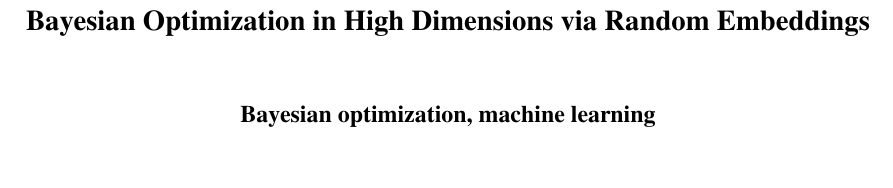
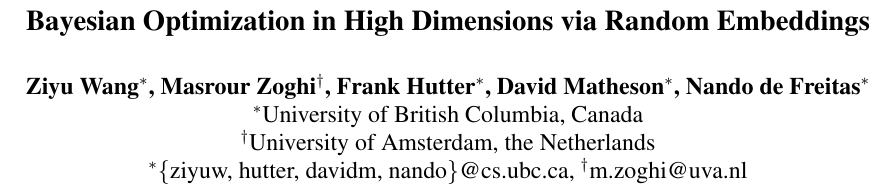
Before and after one commit to ziyuw/ijcai, a LaTeX paper (ijcaiEmbedding.tex): part of page 1 of 7, cut so that both start at the same text, the shorter picture padded with empty space. Compiled offline with pdfLaTeX.

Commit message:
Added comments.

```diff
--- a/ijcaiEmbedding.tex
+++ b/ijcaiEmbedding.tex
@@ -50,6 +43,9 @@
 \DeclareMathOperator*{\SSE}{SSE}
 \DeclareMathOperator*{\SE}{SE}
 
+\newcommand*\samethanks[1][\value{footnote}]{\footnotemark[#1]}
+
+
 % For figures
 \usepackage{graphicx} % more modern
 %\usepackage{epsfig} % less modern
@@ -102,8 +93,17 @@
 % page charge instructions.
 % Put where the files are available in the appropriate places.
 
+
 \title{Bayesian Optimization in High Dimensions via Random Embeddings}
-\author{Bayesian optimization, machine learning}
+
+\author{Ziyu Wang\footnote{},
+Masrour Zoghi\footnote{},
+Frank Hutter\samethanks[1],
+David Matheson\samethanks[1],
+Nando de Freitas\samethanks[1]\\
+\samethanks[1]University of British Columbia, Canada \\
+\samethanks[2]University of Amsterdam, the Netherlands\\
+\samethanks[1]\{ziyuw, hutter, davidm, nando\}@cs.ubc.ca, \samethanks[2]m.zoghi@uva.nl}
 
 \begin{document}
 
```
Also changed, not shown: ijcaiEmbedding.tex (14 more changed lines).
